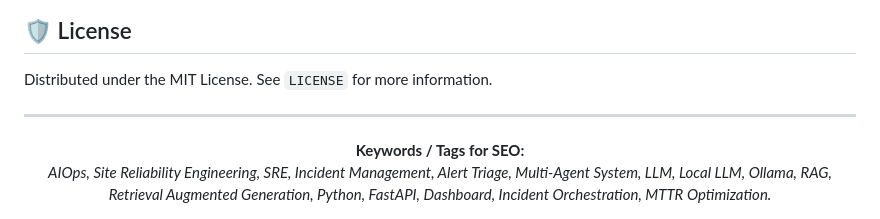
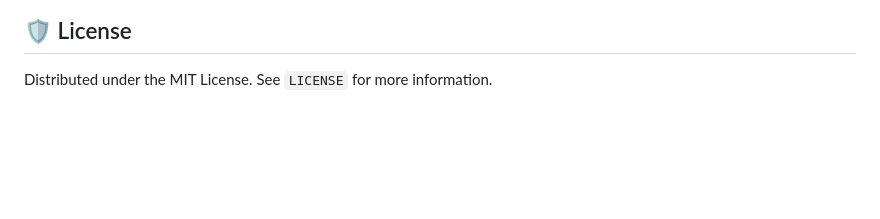
Before and after one commit to jayanthkumar10/PulseOps-, a Markdown page: README.md, the part around the change. Drawn GitHub-style; blank space fills up the shorter version.

Commit message:
docs: Remove SEO keywords block

```diff
--- a/README.md
+++ b/README.md
@@ -104,10 +104,3 @@ We welcome contributions from the community! Whether you want to add new LLM int
 
 ## 🛡️ License
 Distributed under the MIT License. See `LICENSE` for more information.
-
----
-
-<div align="center">
-  <b>Keywords / Tags for SEO:</b><br>
-  <i>AIOps, Site Reliability Engineering, SRE, Incident Management, Alert Triage, Multi-Agent System, LLM, Local LLM, Ollama, RAG, Retrieval Augmented Generation, Python, FastAPI, Dashboard, Incident Orchestration, MTTR Optimization.</i>
-</div>
```
